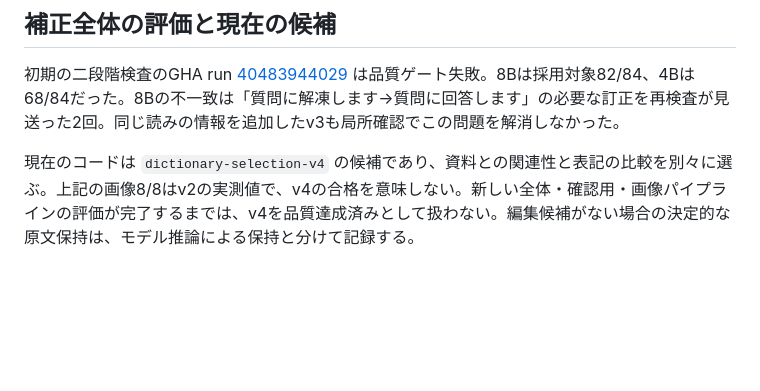
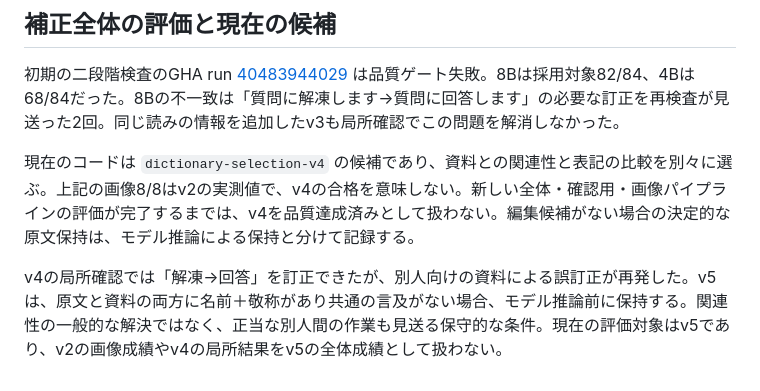
Before and after one commit to ToyB0x/voice-input, a Markdown page: docs/accuracy-first-results.md, the part around the change. GitHub-like rendering; blank space fills up the shorter version.

Commit message:
Record context-name regression and conservative abstention policy

```diff
--- a/docs/accuracy-first-results.md
+++ b/docs/accuracy-first-results.md
@@ -48,3 +48,5 @@ VLMの実出力は「キャンディー」で、限定置換が要求する文
 初期の二段階検査のGHA run [40483944029](https://github.com/ToyB0x/voice-input/actions/runs/40483944029) は品質ゲート失敗。8Bは採用対象82/84、4Bは68/84だった。8Bの不一致は「質問に解凍します→質問に回答します」の必要な訂正を再検査が見送った2回。同じ読みの情報を追加したv3も局所確認でこの問題を解消しなかった。
 
 現在のコードは `dictionary-selection-v4` の候補であり、資料との関連性と表記の比較を別々に選ぶ。上記の画像8/8はv2の実測値で、v4の合格を意味しない。新しい全体・確認用・画像パイプラインの評価が完了するまでは、v4を品質達成済みとして扱わない。編集候補がない場合の決定的な原文保持は、モデル推論による保持と分けて記録する。
+
+v4の局所確認では「解凍→回答」を訂正できたが、別人向けの資料による誤訂正が再発した。v5は、原文と資料の両方に名前＋敬称があり共通の言及がない場合、モデル推論前に保持する。関連性の一般的な解決ではなく、正当な別人間の作業も見送る保守的な条件。現在の評価対象はv5であり、v2の画像成績やv4の局所結果をv5の全体成績として扱わない。
```
